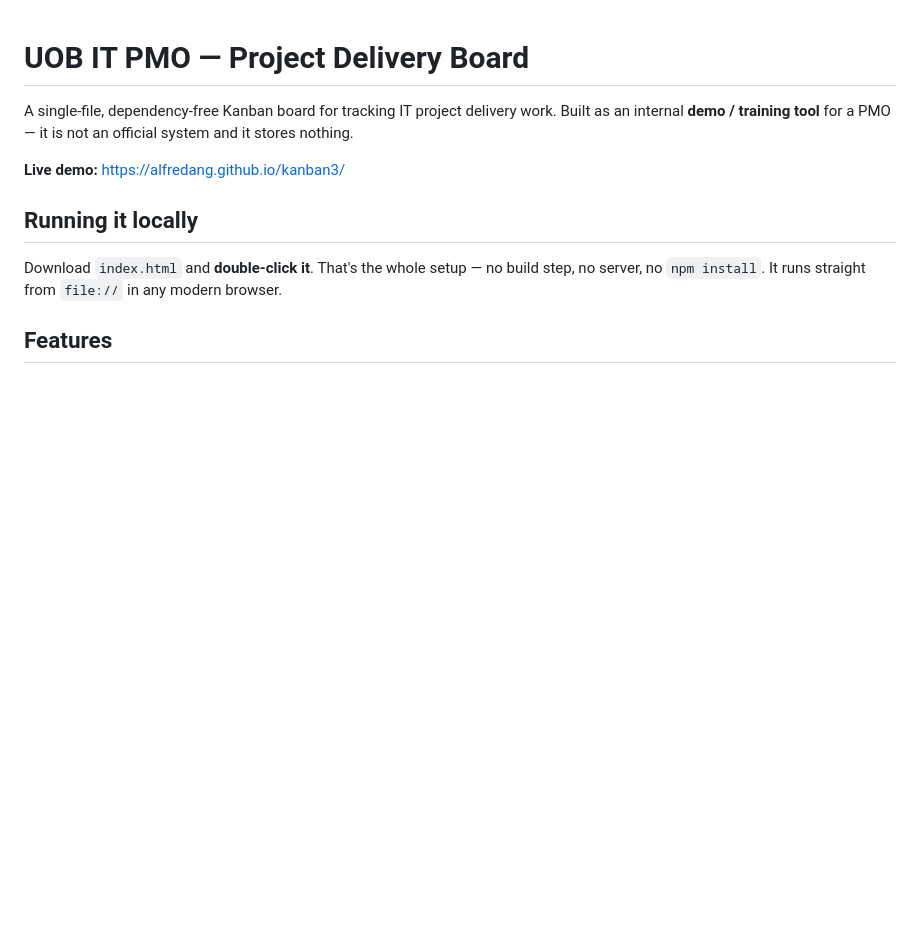
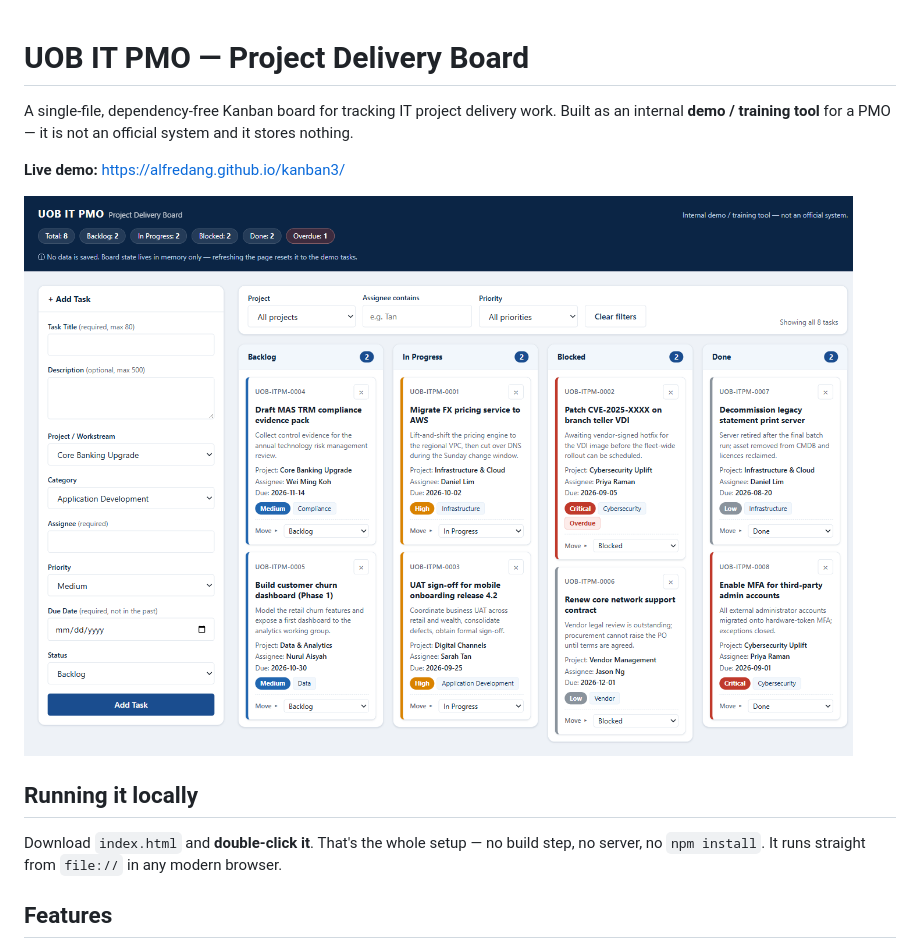
Before and after one commit to alfredang/kanban3, a Markdown page: README.md, the part around the change. Rendered like a GitHub page; pictures changed too: docs/screenshot.png (added); blank space fills up the shorter version.

```diff
--- a/README.md
+++ b/README.md
@@ -5,6 +5,8 @@ Built as an internal **demo / training tool** for a PMO — it is not an officia
 and it stores nothing.
 
 **Live demo:** https://alfredang.github.io/kanban3/
+
+![The board with the Add Task form, filter bar and four columns](docs/screenshot.png)
 
 ## Running it locally
 
```
Also changed, not shown: .claude/commands/publish-github.md (+32 -4 lines), 2 other files.
